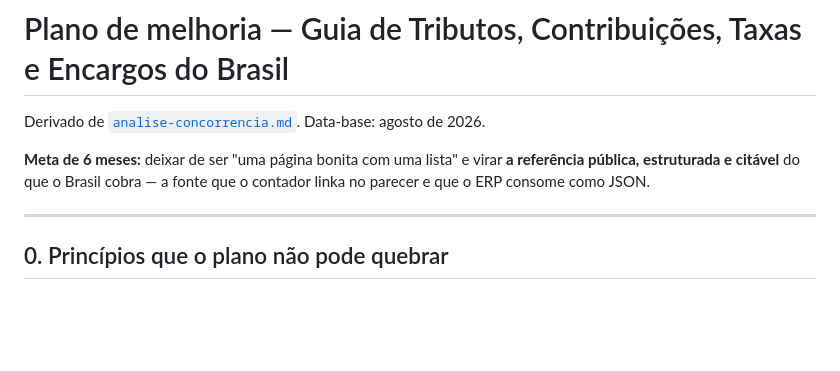
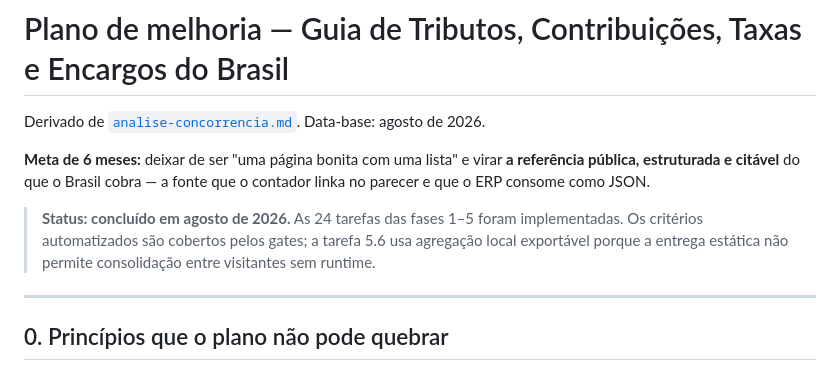
Before and after one commit to IgorGuariroba/guia-tributos-brasil, a Markdown page: docs/plano-de-melhoria.md, the part around the change. Drawn GitHub-style; blank space fills up the shorter version.

Commit message:
docs: registrar conclusão do plano de melhoria

```diff
--- a/docs/plano-de-melhoria.md
+++ b/docs/plano-de-melhoria.md
@@ -5,6 +5,10 @@ Derivado de [`analise-concorrencia.md`](analise-concorrencia.md). Data-base: ago
 **Meta de 6 meses:** deixar de ser "uma página bonita com uma lista" e virar **a referência
 pública, estruturada e citável** do que o Brasil cobra — a fonte que o contador linka no
 parecer e que o ERP consome como JSON.
+
+> **Status: concluído em agosto de 2026.** As 24 tarefas das fases 1–5 foram implementadas.
+> Os critérios automatizados são cobertos pelos gates; a tarefa 5.6 usa agregação local
+> exportável porque a entrega estática não permite consolidação entre visitantes sem runtime.
 
 ---
 
```
Also changed, not shown: README.md (+9 -9 lines).
